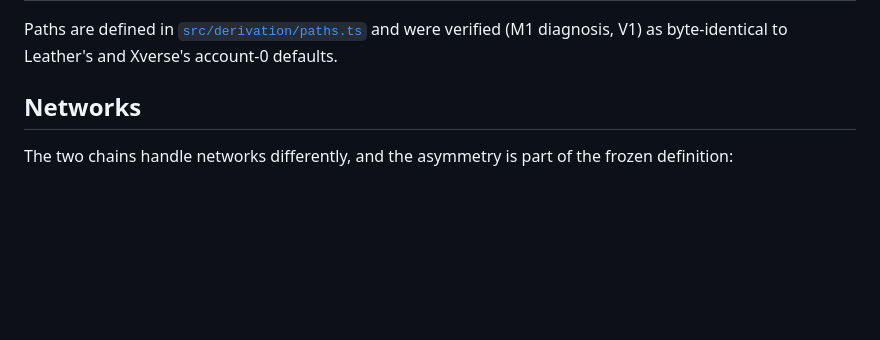
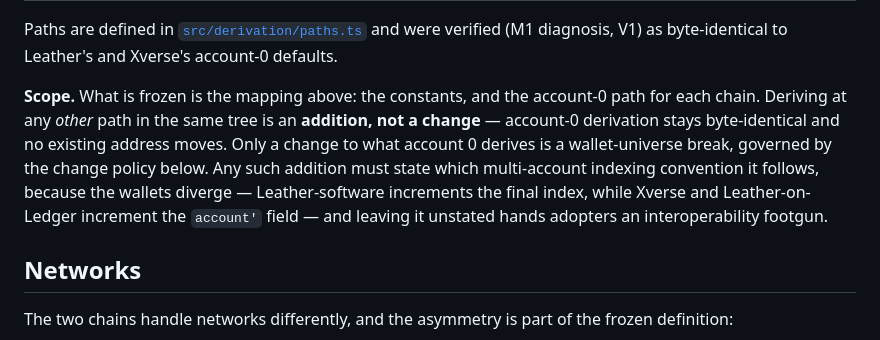
Before and after one commit to DeOrganized/stacks-passkey-wallet, a Markdown page: docs/wallet-identity.md, the part around the change. Drawn GitHub-style; blank space fills up the shorter version.

Commit message:
docs(wallet-identity): state what the freeze does and does not cover
The document froze a mapping without ever saying how far the freeze reaches. A
reader could not tell whether deriving at any path other than account 0 would
violate it — paths.ts notes that the library derives account 0 only, but the
frozen definition itself was silent on scope.

States the rule: the freeze covers the constants and the account-0 path for each
chain; deriving elsewhere in the same tree is an addition rather than a change,
because account-0 derivation stays byte-identical and no existing address moves.
Only a change to what account 0 derives is a wallet-universe break, which the
change policy already governs.

Also records the requirement that any future path addition state which
multi-account indexing convention it follows, and why it matters: Leather-software
increments the final index while Xverse and Leather-on-Ledger increment the
account' field, so an addition that leaves the convention unstated hands adopters
an interoperability problem. The requirement is stated without selecting a
convention — that choice belongs to the design work that adds the paths.

Deliberately evergreen: no reference to any in-flight design discussion, and
nothing implying an API exists that does not.

Documentation only — no library behavior, packaging or version changes.

Co-authored-by: DeOrganized Admin <deorganizedshow@gmail.com>
Co-authored-by: Claude Opus 5 (1M context) <noreply@anthropic.com>

```diff
--- a/docs/wallet-identity.md
+++ b/docs/wallet-identity.md
@@ -45,6 +45,15 @@ Defined in [`src/wallet-identity.ts`](../src/wallet-identity.ts):
 Paths are defined in [`src/derivation/paths.ts`](../src/derivation/paths.ts) and were
 verified (M1 diagnosis, V1) as byte-identical to Leather's and Xverse's account-0
 defaults.
+
+**Scope.** What is frozen is the mapping above: the constants, and the account-0 path
+for each chain. Deriving at any *other* path in the same tree is an **addition, not a
+change** — account-0 derivation stays byte-identical and no existing address moves.
+Only a change to what account 0 derives is a wallet-universe break, governed by the
+change policy below. Any such addition must state which multi-account indexing
+convention it follows, because the wallets diverge — Leather-software increments the
+final index, while Xverse and Leather-on-Ledger increment the `account'` field — and
+leaving it unstated hands adopters an interoperability footgun.
 
 ## Networks
 
```
